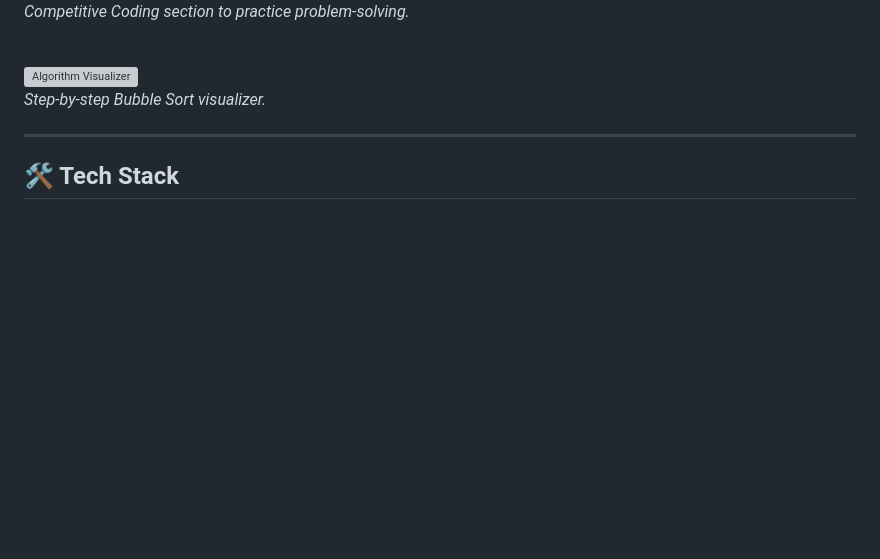
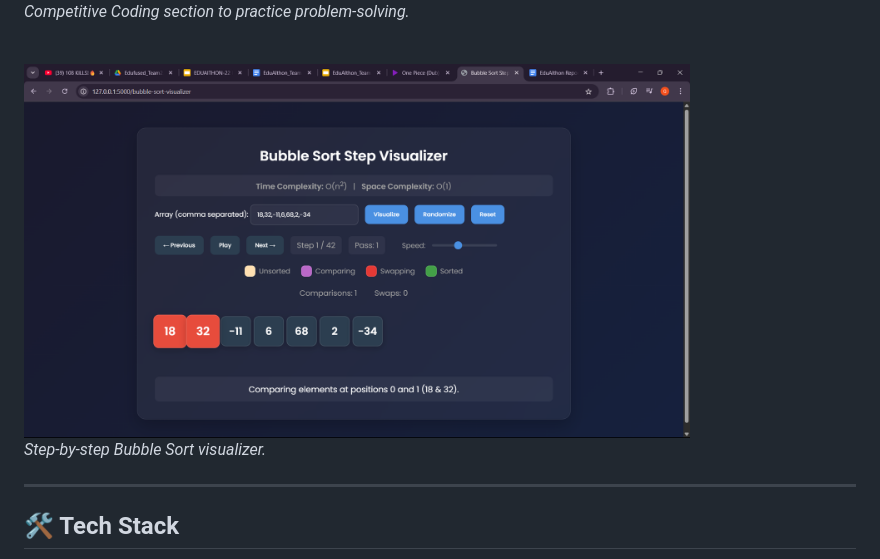
Before and after one commit to Gagan-gowda-vs/CodeCritic-Junior-, a Markdown page: README.md, the part around the change. Rendered like a GitHub page; blank space fills up the shorter version; grey boxes are pictures that could not be loaded.

```diff
--- a/README.md
+++ b/README.md
@@ -43,7 +43,7 @@ Here’s a glimpse of the CodeCritic Junior platform in action.
 <img src="images/competative_coding_plat.png" alt="Competitive Coding Problems" width="80%">
 <p><em>Competitive Coding section to practice problem-solving.</em></p>
 <br>
-<img src="Bubble_sort.png" alt="Algorithm Visualizer" width="80%">
+<img src="images/Bubble_sort.png" alt="Algorithm Visualizer" width="80%">
 <p><em>Step-by-step Bubble Sort visualizer.</em></p>
 
 ---
```
